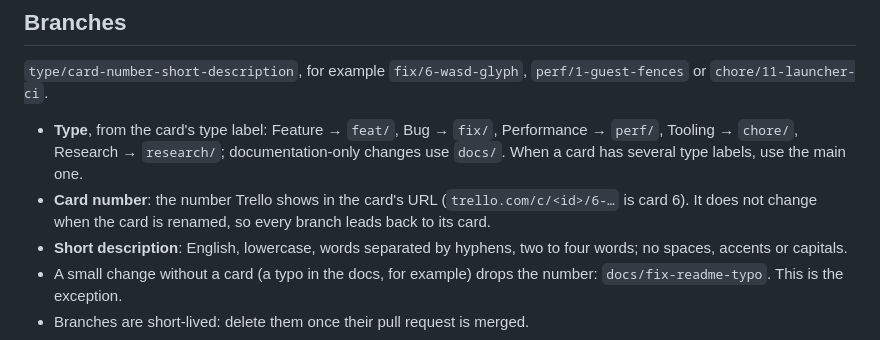
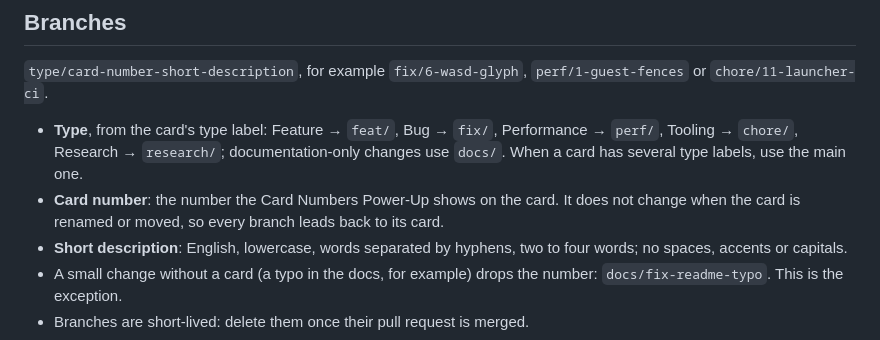
Before and after one commit to Carolux97/Azura, a Markdown page: CONTRIBUTING.md, the part around the change. Drawn GitHub-style.

Commit message:
docs: take the branch's card number from the Card Numbers Power-Up
The board shows each card's number with the Card Numbers Power-Up, so
branch names use that number.

```diff
--- a/CONTRIBUTING.md
+++ b/CONTRIBUTING.md
@@ -40,8 +40,8 @@ comment saying what blocks it and who can unblock it. The label comes off once i
 - **Type**, from the card's type label: Feature → `feat/`, Bug → `fix/`, Performance → `perf/`,
   Tooling → `chore/`, Research → `research/`; documentation-only changes use `docs/`. When a card
   has several type labels, use the main one.
-- **Card number**: the number Trello shows in the card's URL (`trello.com/c/<id>/6-…` is card 6).
-  It does not change when the card is renamed, so every branch leads back to its card.
+- **Card number**: the number the Card Numbers Power-Up shows on the card. It does not change when
+  the card is renamed or moved, so every branch leads back to its card.
 - **Short description**: English, lowercase, words separated by hyphens, two to four words; no
   spaces, accents or capitals.
 - A small change without a card (a typo in the docs, for example) drops the number:
```
